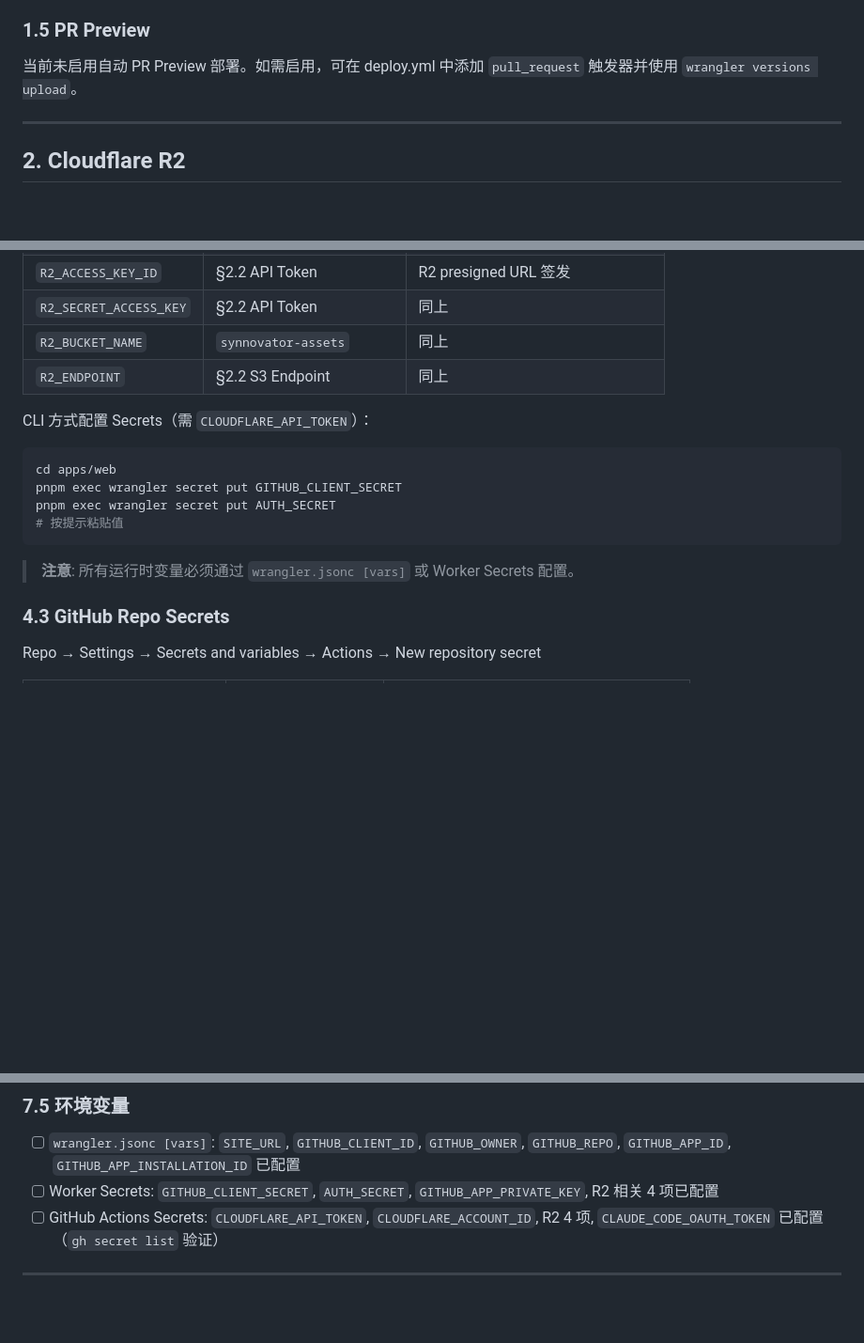
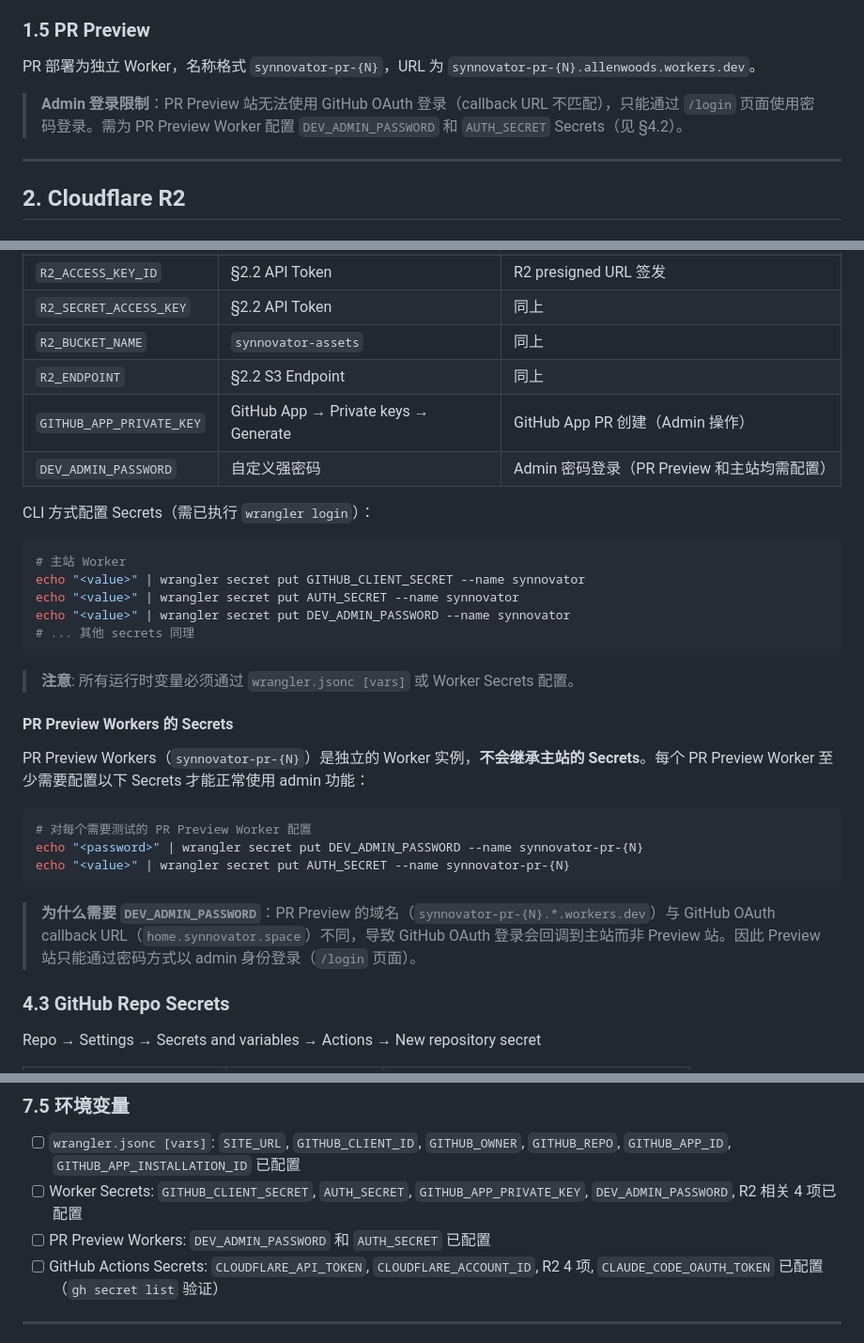
Before and after one commit to Synnovator/monorepo, a Markdown page: docs/guides/infra-setup.md, 3 parts joined by grey strips. Shown at 94% size. Rendered like a GitHub page; blank space fills up the shorter version.

Commit message:
docs(guides): add DEV_ADMIN_PASSWORD and PR Preview secrets to infra guide
- Add DEV_ADMIN_PASSWORD and GITHUB_APP_PRIVATE_KEY to Worker Secrets table
- Document PR Preview Workers require separate secret configuration
- Explain why OAuth doesn't work on PR Preview (callback URL mismatch)
- Update §1.5 to reflect PR Preview is now active
- Update verification checklist

Co-Authored-By: Claude Opus 4.6 (1M context) <noreply@anthropic.com>

````diff
--- a/docs/guides/infra-setup.md
+++ b/docs/guides/infra-setup.md
@@ -54,7 +54,9 @@ Repo → Settings → Secrets and variables → Actions → New repository secre
 
 ### 1.5 PR Preview
 
-当前未启用自动 PR Preview 部署。如需启用，可在 deploy.yml 中添加 `pull_request` 触发器并使用 `wrangler versions upload`。
+PR 部署为独立 Worker，名称格式 `synnovator-pr-{N}`，URL 为 `synnovator-pr-{N}.allenwoods.workers.dev`。
+
+> **Admin 登录限制**：PR Preview 站无法使用 GitHub OAuth 登录（callback URL 不匹配），只能通过 `/login` 页面使用密码登录。需为 PR Preview Worker 配置 `DEV_ADMIN_PASSWORD` 和 `AUTH_SECRET` Secrets（见 §4.2）。
 
 ---
 
@@ -133,16 +135,31 @@ Workers & Pages → `synnovator` → Settings → Variables and Secrets → Add
 | `R2_SECRET_ACCESS_KEY` | §2.2 API Token | 同上 |
 | `R2_BUCKET_NAME` | `synnovator-assets` | 同上 |
 | `R2_ENDPOINT` | §2.2 S3 Endpoint | 同上 |
+| `GITHUB_APP_PRIVATE_KEY` | GitHub App → Private keys → Generate | GitHub App PR 创建（Admin 操作） |
+| `DEV_ADMIN_PASSWORD` | 自定义强密码 | Admin 密码登录（PR Preview 和主站均需配置） |
 
-CLI 方式配置 Secrets（需 `CLOUDFLARE_API_TOKEN`）：
+CLI 方式配置 Secrets（需已执行 `wrangler login`）：
 ```bash
-cd apps/web
-pnpm exec wrangler secret put GITHUB_CLIENT_SECRET
-pnpm exec wrangler secret put AUTH_SECRET
-# 按提示粘贴值
+# 主站 Worker
+echo "<value>" | wrangler secret put GITHUB_CLIENT_SECRET --name synnovator
+echo "<value>" | wrangler secret put AUTH_SECRET --name synnovator
+echo "<value>" | wrangler secret put DEV_ADMIN_PASSWORD --name synnovator
+# ... 其他 secrets 同理
 ```
 
 > **注意**: 所有运行时变量必须通过 `wrangler.jsonc [vars]` 或 Worker Secrets 配置。
+
+#### PR Preview Workers 的 Secrets
+
+PR Preview Workers（`synnovator-pr-{N}`）是独立的 Worker 实例，**不会继承主站的 Secrets**。每个 PR Preview Worker 至少需要配置以下 Secrets 才能正常使用 admin 功能：
+
+```bash
+# 对每个需要测试的 PR Preview Worker 配置
+echo "<password>" | wrangler secret put DEV_ADMIN_PASSWORD --name synnovator-pr-{N}
+echo "<value>" | wrangler secret put AUTH_SECRET --name synnovator-pr-{N}
+```
+
+> **为什么需要 `DEV_ADMIN_PASSWORD`**：PR Preview 的域名（`synnovator-pr-{N}.*.workers.dev`）与 GitHub OAuth callback URL（`home.synnovator.space`）不同，导致 GitHub OAuth 登录会回调到主站而非 Preview 站。因此 Preview 站只能通过密码方式以 admin 身份登录（`/login` 页面）。
 
 ### 4.3 GitHub Repo Secrets
 
@@ -294,7 +311,8 @@ Worker 部署配置（`apps/web/wrangler.jsonc`）:
 ### 7.5 环境变量
 
 - [ ] `wrangler.jsonc [vars]`: `SITE_URL`, `GITHUB_CLIENT_ID`, `GITHUB_OWNER`, `GITHUB_REPO`, `GITHUB_APP_ID`, `GITHUB_APP_INSTALLATION_ID` 已配置
-- [ ] Worker Secrets: `GITHUB_CLIENT_SECRET`, `AUTH_SECRET`, `GITHUB_APP_PRIVATE_KEY`, R2 相关 4 项已配置
+- [ ] Worker Secrets: `GITHUB_CLIENT_SECRET`, `AUTH_SECRET`, `GITHUB_APP_PRIVATE_KEY`, `DEV_ADMIN_PASSWORD`, R2 相关 4 项已配置
+- [ ] PR Preview Workers: `DEV_ADMIN_PASSWORD` 和 `AUTH_SECRET` 已配置
 - [ ] GitHub Actions Secrets: `CLOUDFLARE_API_TOKEN`, `CLOUDFLARE_ACCOUNT_ID`, R2 4 项, `CLAUDE_CODE_OAUTH_TOKEN` 已配置（`gh secret list` 验证）
 
 ---
````
